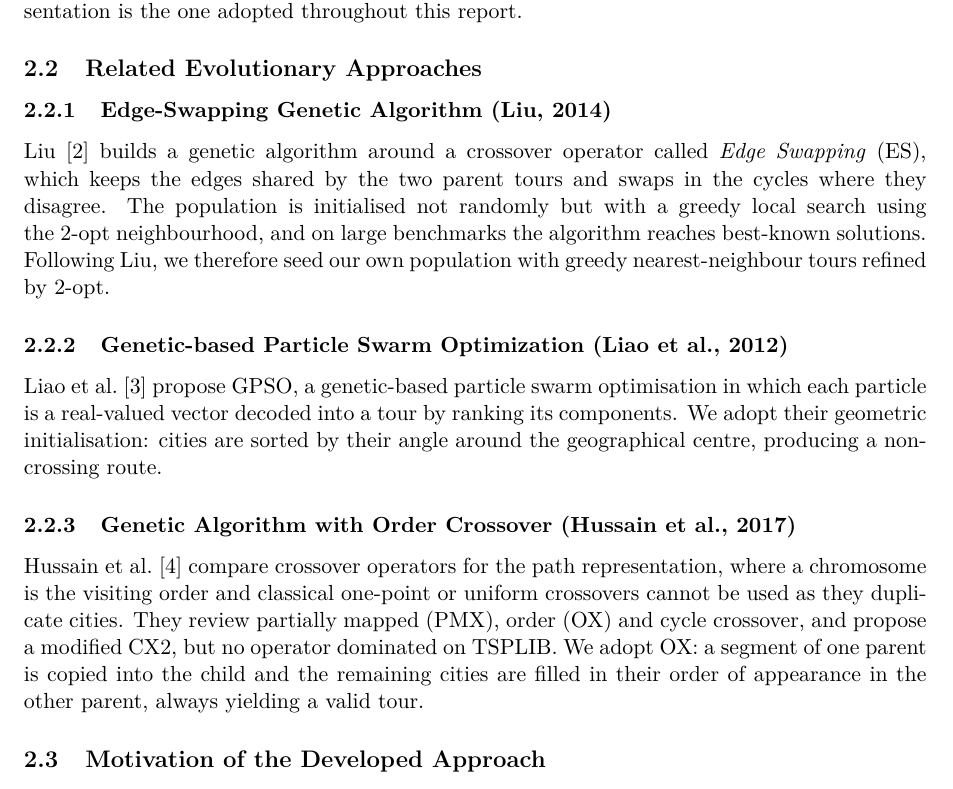
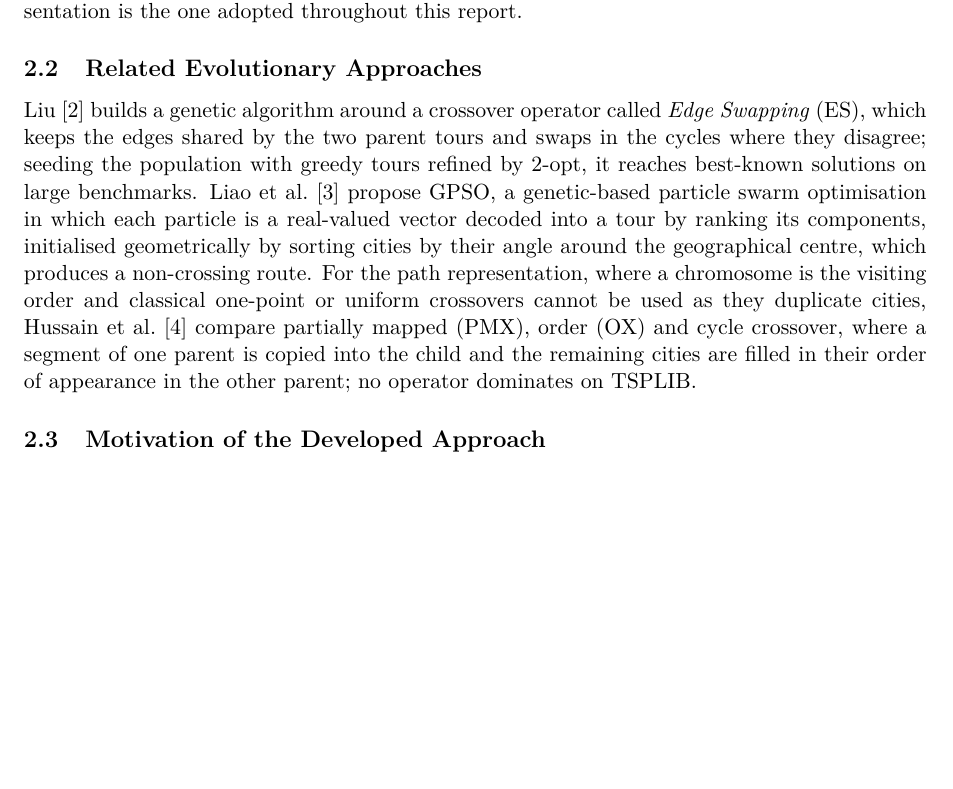
Before and after one commit to hajdupetke/tsp-evolutionary-algorithhm, a LaTeX document (report/report.tex): part of page 2 of 3, cut so that both start at the same text, the shorter picture padded with empty space. Compiled offline with pdfLaTeX.

Commit message:
chore: reduce the size of 2.2 report

```diff
--- a/report/report.tex
+++ b/report/report.tex
@@ -148,30 +148,20 @@ throughout this report.
 \subsection{Related Evolutionary Approaches}
 \label{sec:related}
 
-\subsubsection{Edge-Swapping Genetic Algorithm (Liu, 2014)}
 Liu~\cite{liu2014} builds a genetic algorithm around a crossover operator
 called \emph{Edge Swapping} (ES), which keeps the edges shared by the two
-parent tours and swaps in the cycles where they disagree. The population is
-initialised not randomly but with a greedy local search using the 2-opt
-neighbourhood, and on large benchmarks the algorithm reaches best-known
-solutions. Following Liu, we therefore seed our own population with greedy
-nearest-neighbour tours refined by 2-opt.
-
-\subsubsection{Genetic-based Particle Swarm Optimization (Liao et al., 2012)}
-Liao et al.~\cite{liao2012} propose GPSO, a genetic-based particle swarm
-optimisation in which each particle is a real-valued vector decoded into a tour
-by ranking its components. We adopt their geometric initialisation: cities are
-sorted by their angle around the geographical centre, producing a non-crossing
-route.
-
-\subsubsection{Genetic Algorithm with Order Crossover (Hussain et al., 2017)}
-Hussain et al.~\cite{hussain2017} compare crossover operators for the path
-representation, where a chromosome is the visiting order and classical
-one-point or uniform crossovers cannot be used as they duplicate cities. They
-review partially mapped (PMX), order (OX) and cycle crossover, and propose a
-modified CX2, but no operator dominated on TSPLIB. We adopt OX: a segment of
-one parent is copied into the child and the remaining cities are filled in
-their order of appearance in the other parent, always yielding a valid tour.
+parent tours and swaps in the cycles where they disagree; seeding the
+population with greedy tours refined by 2-opt, it reaches best-known solutions
+on large benchmarks. Liao et al.~\cite{liao2012} propose GPSO, a genetic-based
+particle swarm optimisation in which each particle is a real-valued vector
+decoded into a tour by ranking its components, initialised geometrically by
+sorting cities by their angle around the geographical centre, which produces a
+non-crossing route. For the path representation, where a chromosome is the
+visiting order and classical one-point or uniform crossovers cannot be used as
+they duplicate cities, Hussain et al.~\cite{hussain2017} compare partially
+mapped (PMX), order (OX) and cycle crossover, where a segment of one parent is
+copied into the child and the remaining cities are filled in their order of
+appearance in the other parent; no operator dominates on TSPLIB.
 
 % ===============================================================
 \subsection{Motivation of the Developed Approach}
```
